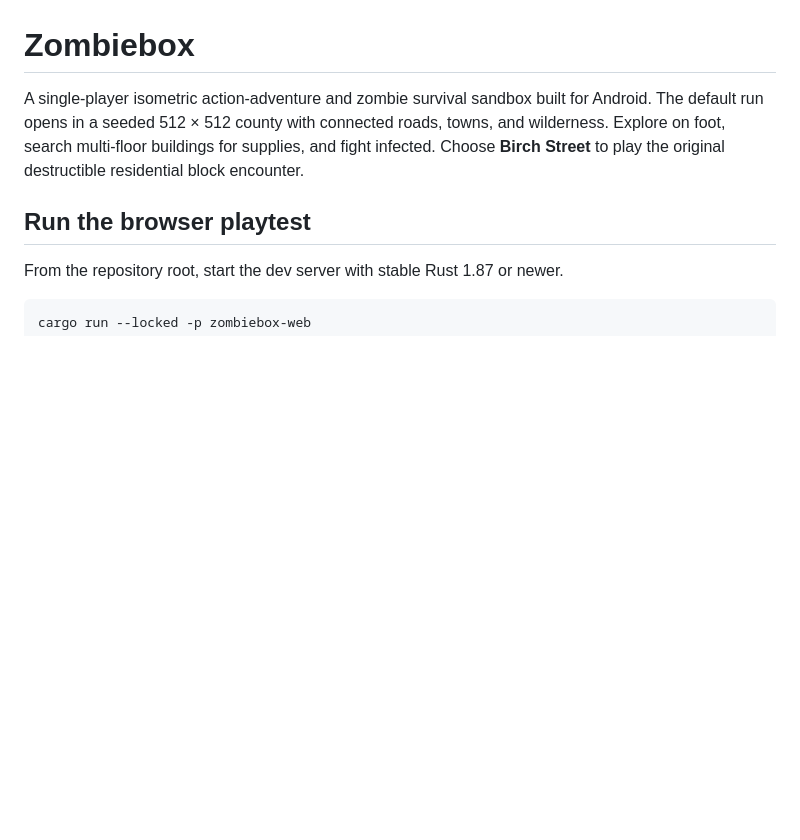
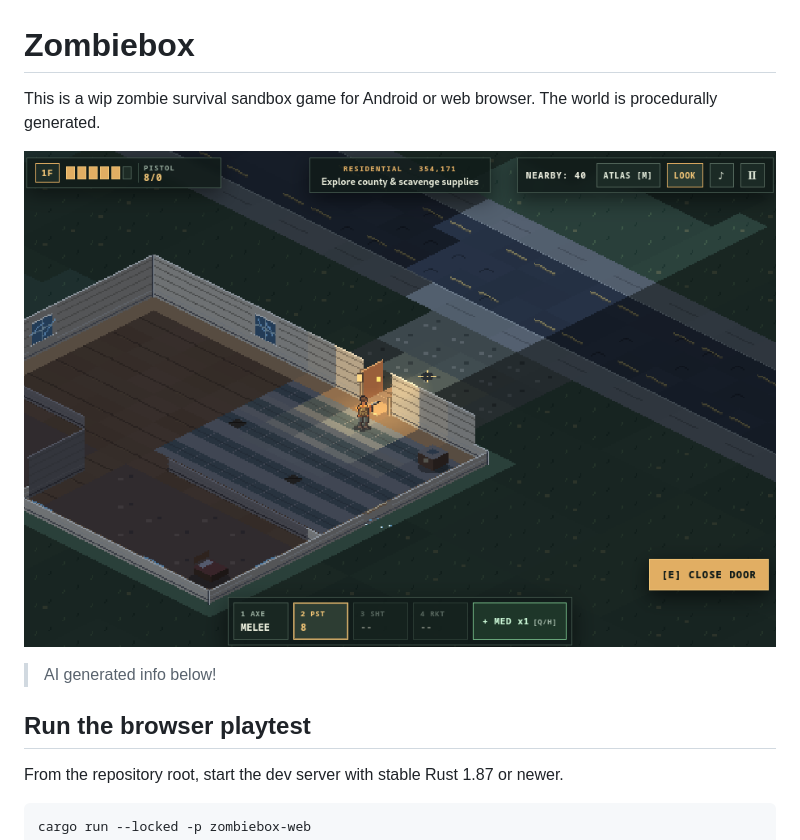
Before and after one commit to naclonts/zombiebox, a Markdown page: README.md, the part around the change. Drawn GitHub-style; pictures changed too: screenshot.png (added); blank space fills up the shorter version.

Commit message:
add screenshot to readme

```diff
--- a/README.md
+++ b/README.md
@@ -1,6 +1,10 @@
 # Zombiebox
 
-A single-player isometric action-adventure and zombie survival sandbox built for Android. The default run opens in a seeded 512 × 512 county with connected roads, towns, and wilderness. Explore on foot, search multi-floor buildings for supplies, and fight infected. Choose **Birch Street** to play the original destructible residential block encounter.
+This is a wip zombie survival sandbox game for Android or web browser. The world is procedurally generated.
+
+![in-game screenshot in firefox](./screenshot.png)
+
+> AI generated info below!
 
 ## Run the browser playtest
 
```
